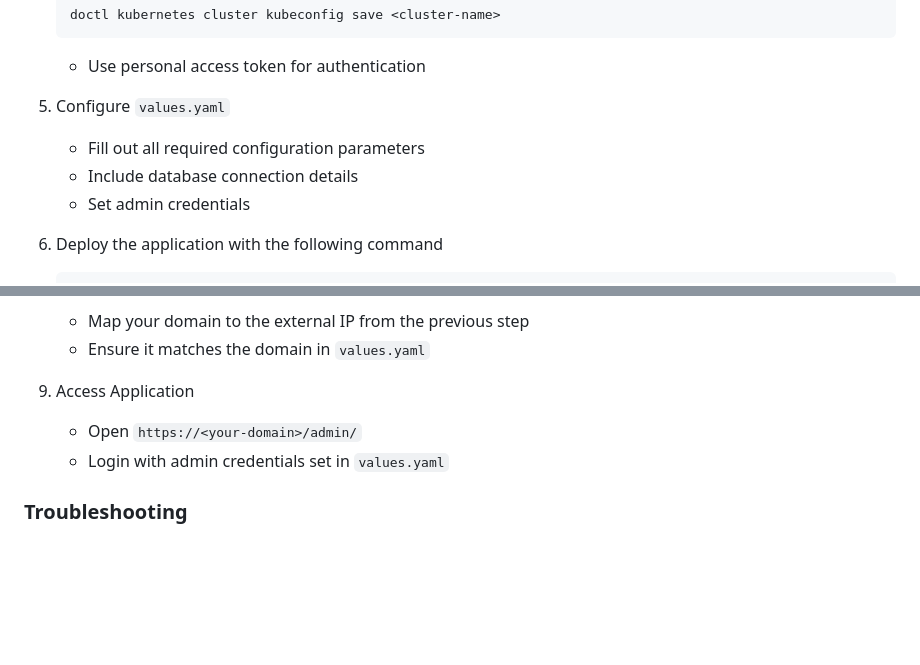
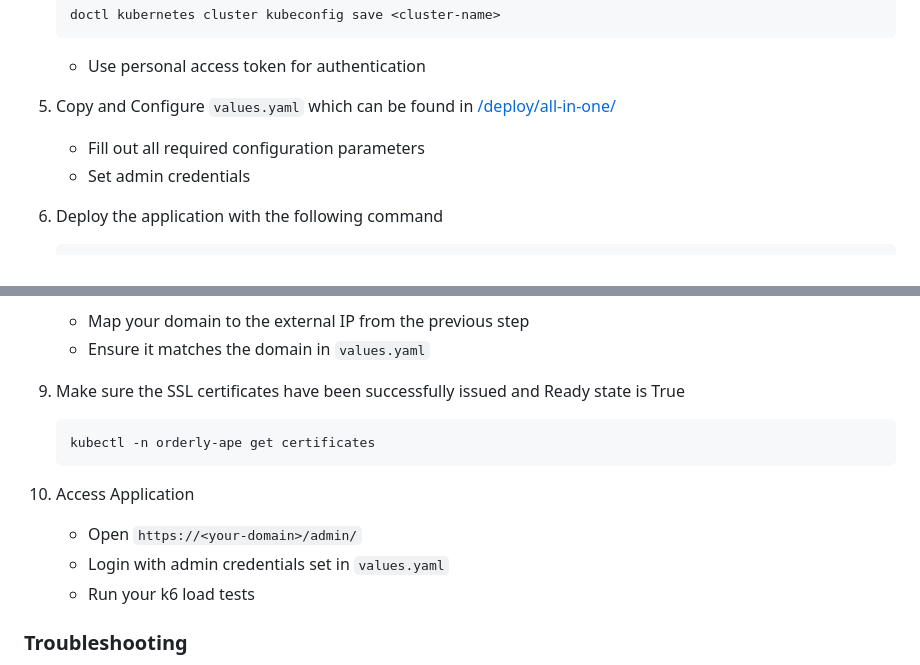
Before and after one commit to ReviewSignal/orderly-ape, a Markdown page: README.md, 2 parts joined by grey strips. GitHub-like rendering; blank space fills up the shorter version.

Commit message:
adjust for all in one install

````diff
--- a/README.md
+++ b/README.md
@@ -94,9 +94,8 @@ flowchart LR
    ```
    - Use personal access token for authentication
 
-5. Configure `values.yaml`
+5. Copy and Configure `values.yaml` which can be found in [/deploy/all-in-one/](/deploy/all-in-one/values.yaml)
    - Fill out all required configuration parameters
-   - Include database connection details
    - Set admin credentials
 
 6. Deploy the application with the following command
@@ -115,9 +114,15 @@ flowchart LR
     - Map your domain to the external IP from the previous step
     - Ensure it matches the domain in `values.yaml`
 
-9. Access Application
+9. Make sure the SSL certificates have been successfully issued and Ready state is True
+   ```bash
+   kubectl -n orderly-ape get certificates
+   ```
+
+10. Access Application
     - Open `https://<your-domain>/admin/`
     - Login with admin credentials set in `values.yaml`
+    - Run your k6 load tests
 
 ### Troubleshooting
 
````
